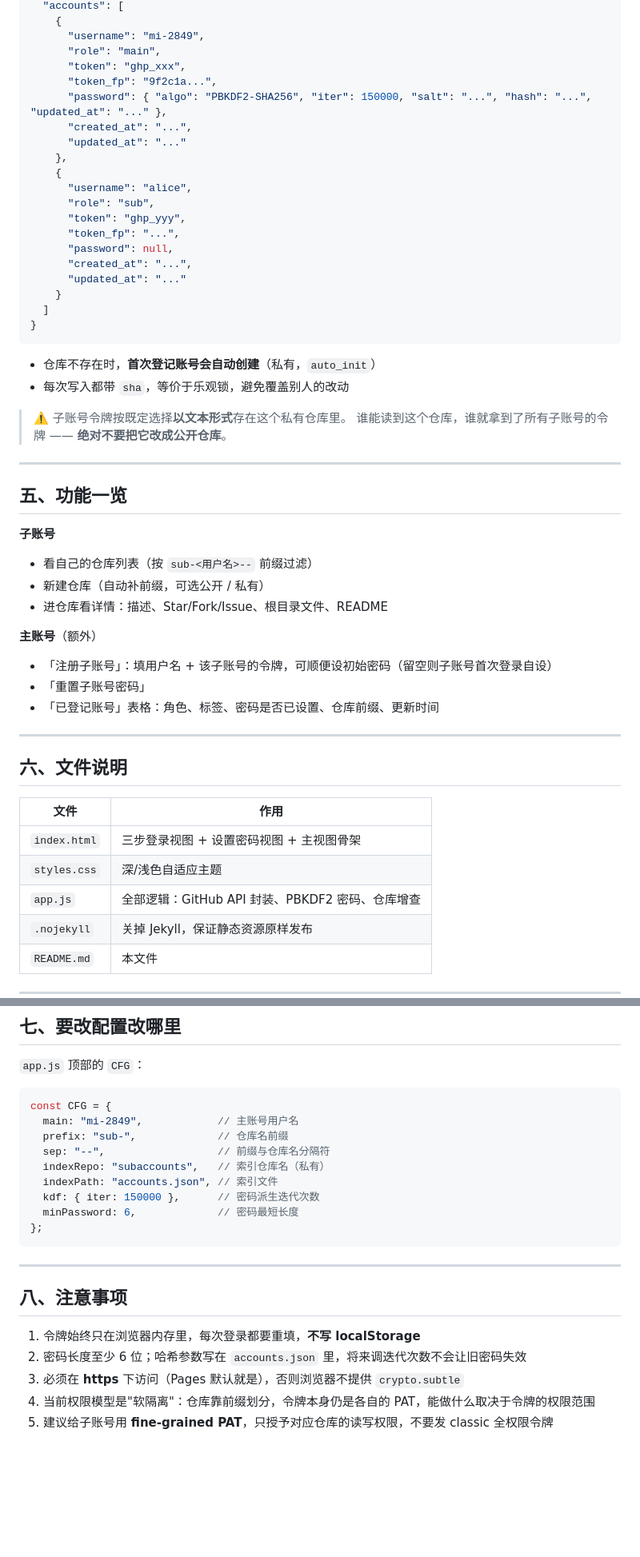
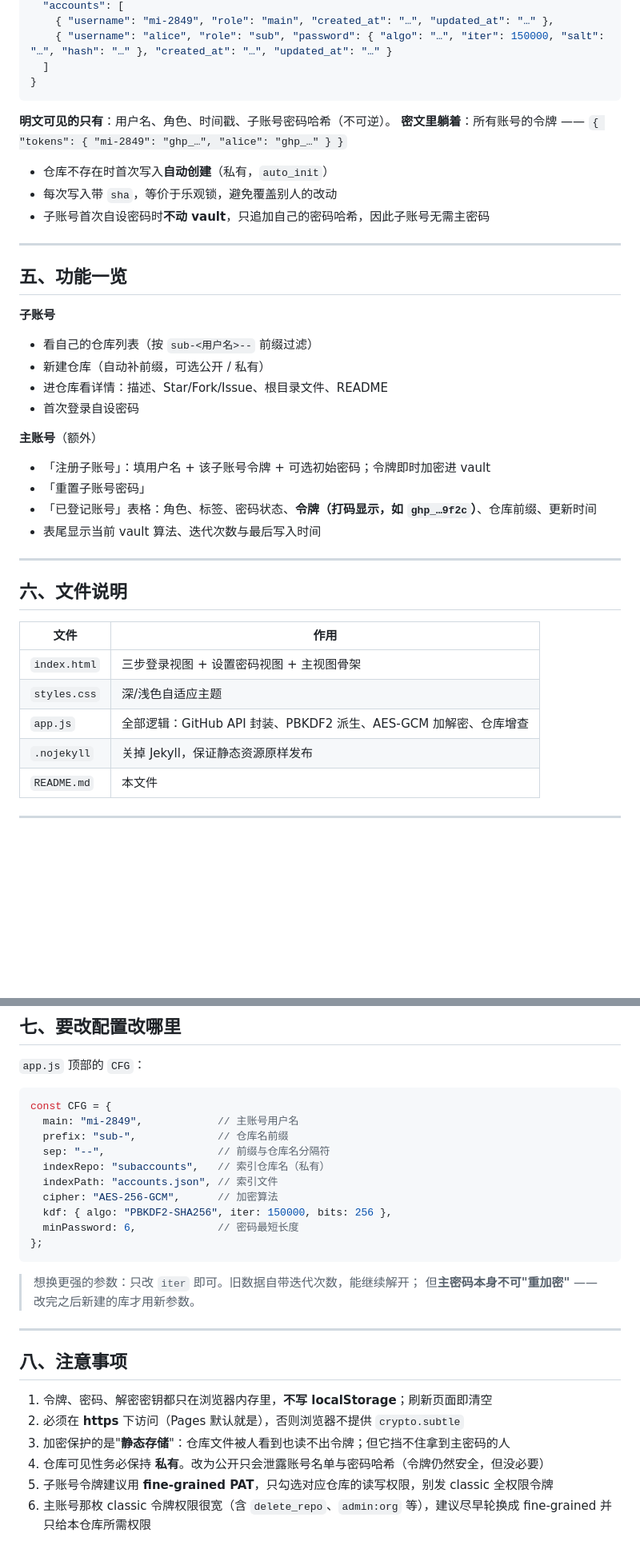
Before and after one commit to mi-2849/subportal, a Markdown page: README.md, 2 parts joined by grey strips. Shown at 80% size. Drawn GitHub-style; blank space fills up the shorter version.

````diff
--- a/README.md
+++ b/README.md
@@ -64,31 +92,16 @@
   "accounts": [
-    {
-      "username": "mi-2849",
-      "role": "main",
-      "token": "ghp_xxx",
-      "token_fp": "9f2c1a...",
-      "password": { "algo": "PBKDF2-SHA256", "iter": 150000, "salt": "...", "hash": "...", "updated_at": "..." },
-      "created_at": "...",
-      "updated_at": "..."
-    },
-    {
-      "username": "alice",
-      "role": "sub",
-      "token": "ghp_yyy",
-      "token_fp": "...",
-      "password": null,
-      "created_at": "...",
-      "updated_at": "..."
-    }
+    { "username": "mi-2849", "role": "main", "created_at": "…", "updated_at": "…" },
+    { "username": "alice", "role": "sub", "password": { "algo": "…", "iter": 150000, "salt": "…", "hash": "…" }, "created_at": "…", "updated_at": "…" }
   ]
 }
 ```
 
-- 仓库不存在时，**首次登记账号会自动创建**（私有，`auto_init`）
-- 每次写入都带 `sha`，等价于乐观锁，避免覆盖别人的改动
+**明文可见的只有**：用户名、角色、时间戳、子账号密码哈希（不可逆）。
+**密文里躺着**：所有账号的令牌 —— `{ "tokens": { "mi-2849": "ghp_…", "alice": "ghp_…" } }`
 
-> ⚠️ 子账号令牌按既定选择**以文本形式**存在这个私有仓库里。
-> 谁能读到这个仓库，谁就拿到了所有子账号的令牌 —— **绝对不要把它改成公开仓库**。
+- 仓库不存在时首次写入**自动创建**（私有，`auto_init`）
+- 每次写入带 `sha`，等价于乐观锁，避免覆盖别人的改动
+- 子账号首次自设密码时**不动 vault**，只追加自己的密码哈希，因此子账号无需主密码
 
 ---
 
@@ -98,11 +111,13 @@
 - 看自己的仓库列表（按 `sub-<用户名>--` 前缀过滤）
 - 新建仓库（自动补前缀，可选公开 / 私有）
 - 进仓库看详情：描述、Star/Fork/Issue、根目录文件、README
+- 首次登录自设密码
 
 **主账号**（额外）
-- 「注册子账号」：填用户名 + 该子账号的令牌，可顺便设初始密码（留空则子账号首次登录自设）
+- 「注册子账号」：填用户名 + 该子账号令牌 + 可选初始密码；令牌即时加密进 vault
 - 「重置子账号密码」
-- 「已登记账号」表格：角色、标签、密码是否已设置、仓库前缀、更新时间
+- 「已登记账号」表格：角色、标签、密码状态、**令牌（打码显示，如 `ghp_…9f2c`）**、仓库前缀、更新时间
+- 表尾显示当前 vault 算法、迭代次数与最后写入时间
 
 ---
 
@@ -112,7 +127,7 @@
 | --- | --- |
 | `index.html` | 三步登录视图 + 设置密码视图 + 主视图骨架 |
 | `styles.css` | 深/浅色自适应主题 |
-| `app.js` | 全部逻辑：GitHub API 封装、PBKDF2 密码、仓库增查 |
+| `app.js` | 全部逻辑：GitHub API 封装、PBKDF2 派生、AES-GCM 加解密、仓库增查 |
 | `.nojekyll` | 关掉 Jekyll，保证静态资源原样发布 |
 | `README.md` | 本文件 |
 
@@ -129,17 +144,22 @@ const CFG = {
   sep: "--",                  // 前缀与仓库名分隔符
   indexRepo: "subaccounts",   // 索引仓库名（私有）
   indexPath: "accounts.json", // 索引文件
-  kdf: { iter: 150000 },      // 密码派生迭代次数
+  cipher: "AES-256-GCM",      // 加密算法
+  kdf: { algo: "PBKDF2-SHA256", iter: 150000, bits: 256 },
   minPassword: 6,             // 密码最短长度
 };
 ```
+
+> 想换更强的参数：只改 `iter` 即可。旧数据自带迭代次数，能继续解开；
+> 但**主密码本身不可"重加密"** —— 改完之后新建的库才用新参数。
 
 ---
 
 ## 八、注意事项
 
-1. 令牌始终只在浏览器内存里，每次登录都要重填，**不写 localStorage**
-2. 密码长度至少 6 位；哈希参数写在 `accounts.json` 里，将来调迭代次数不会让旧密码失效
-3. 必须在 **https** 下访问（Pages 默认就是），否则浏览器不提供 `crypto.subtle`
-4. 当前权限模型是"软隔离"：仓库靠前缀划分，令牌本身仍是各自的 PAT，能做什么取决于令牌的权限范围
-5. 建议给子账号用 **fine-grained PAT**，只授予对应仓库的读写权限，不要发 classic 全权限令牌
+1. 令牌、密码、解密密钥都只在浏览器内存里，**不写 localStorage**；刷新页面即清空
+2. 必须在 **https** 下访问（Pages 默认就是），否则浏览器不提供 `crypto.subtle`
+3. 加密保护的是"**静态存储**"：仓库文件被人看到也读不出令牌；但它挡不住拿到主密码的人
+4. 仓库可见性务必保持 **私有**。改为公开只会泄露账号名单与密码哈希（令牌仍然安全，但没必要）
+5. 子账号令牌建议用 **fine-grained PAT**，只勾选对应仓库的读写权限，别发 classic 全权限令牌
+6. 主账号那枚 classic 令牌权限很宽（含 `delete_repo`、`admin:org` 等），建议尽早轮换成 fine-grained 并只给本仓库所需权限
````
Also changed, not shown: other parts of README.md (+44 -16 lines).
